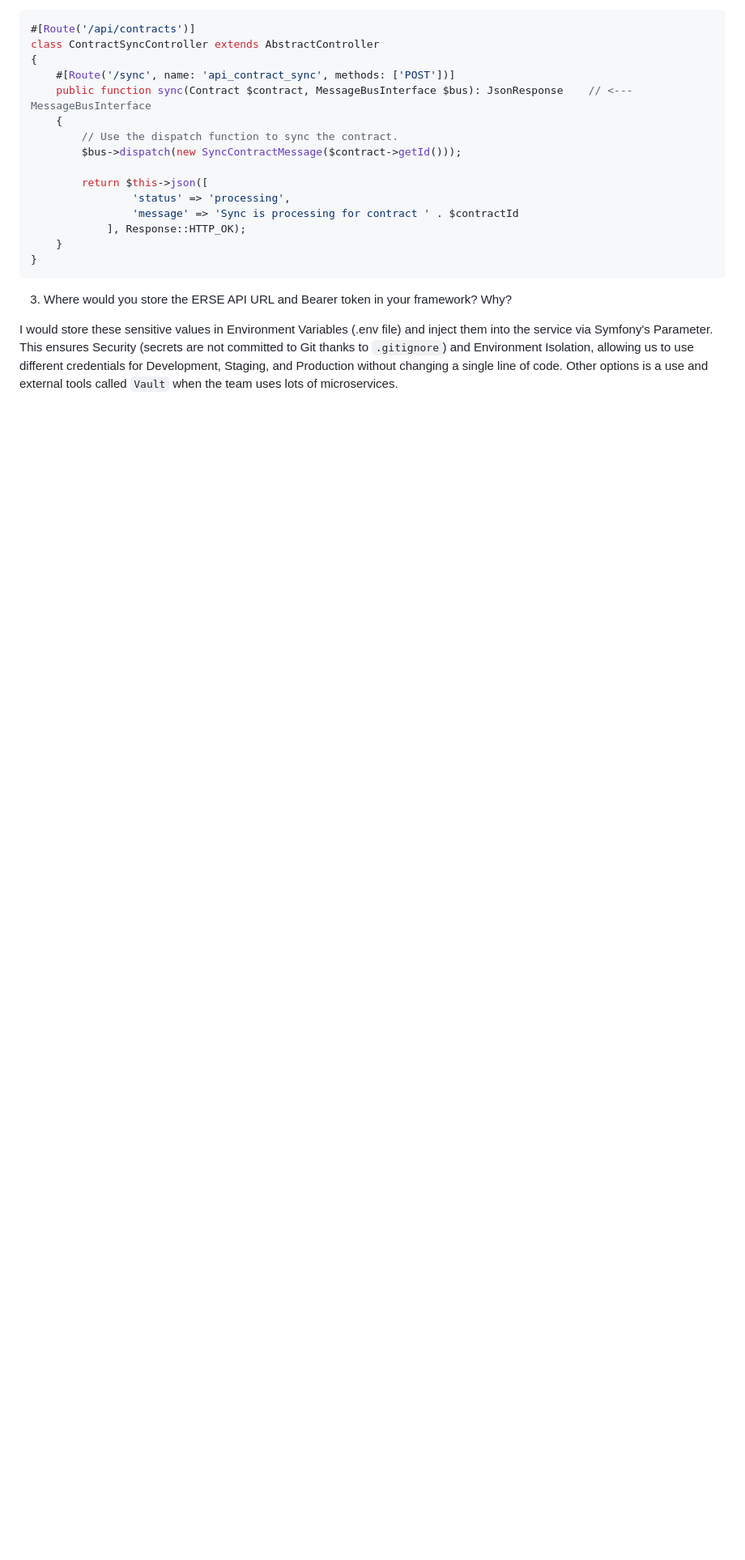
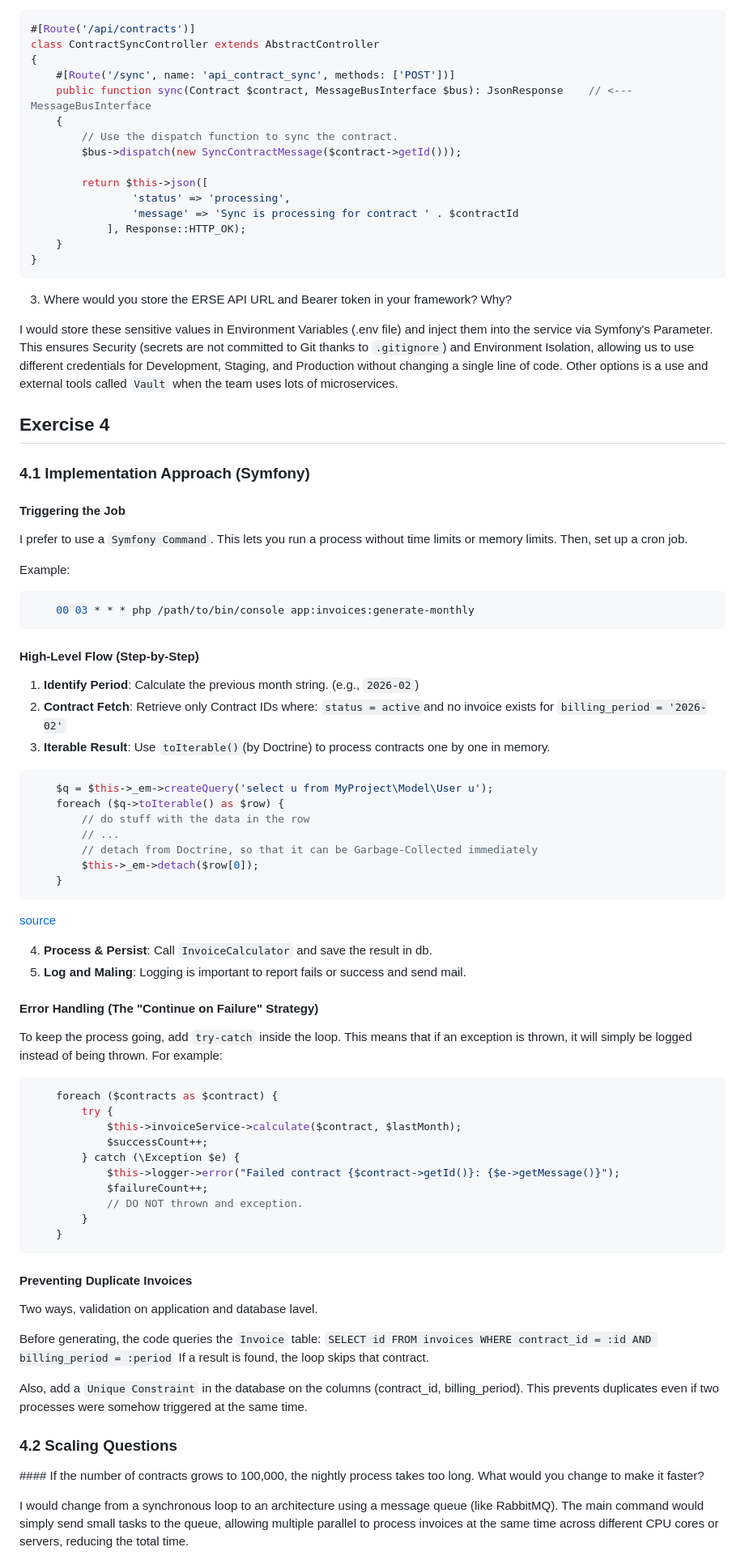
Before and after one commit to AFelipeTrujillo/php-factorenergia-assessment, a Markdown page: README.md, the part around one of its changes. Shown at 81% size. Rendered like a GitHub page; blank space fills up the shorter version.

Commit message:
Exercise 4

````diff
--- a/README.md
+++ b/README.md
@@ -335,3 +334,68 @@ class ContractSyncController extends AbstractController
 3. Where would you store the ERSE API URL and Bearer token in your framework? Why?
 
 I would store these sensitive values in Environment Variables (.env file) and inject them into the service via Symfony's Parameter. This ensures Security (secrets are not committed to Git thanks to `.gitignore`) and Environment Isolation, allowing us to use different credentials for Development, Staging, and Production without changing a single line of code. Other options is a use and external tools called `Vault` when the team uses lots of microservices.
+
+## Exercise 4
+
+### 4.1 Implementation Approach (Symfony)
+
+#### Triggering the Job
+
+I prefer to use a `Symfony Command`. This lets you run a process without time limits or memory limits. Then, set up a cron job.
+
+Example:
+```bash
+    00 03 * * * php /path/to/bin/console app:invoices:generate-monthly
+```
+
+#### High-Level Flow (Step-by-Step)
+
+1. **Identify Period**: Calculate the previous month string. (e.g., `2026-02`)
+2. **Contract Fetch**: Retrieve only Contract IDs where: `status = active`and no invoice exists for `billing_period = '2026-02'`
+3. **Iterable Result**: Use `toIterable()`(by Doctrine) to process contracts one by one in memory.
+
+```php
+    $q = $this->_em->createQuery('select u from MyProject\Model\User u');
+    foreach ($q->toIterable() as $row) {
+        // do stuff with the data in the row
+        // ...
+        // detach from Doctrine, so that it can be Garbage-Collected immediately
+        $this->_em->detach($row[0]);
+    }
+```
+[source](https://www.doctrine-project.org/projects/doctrine-orm/en/2.14/reference/batch-processing.html#iterating-large-results-for-data-processing)
+
+4. **Process & Persist**: Call `InvoiceCalculator` and save the result in db.
+5. **Log and Maling**: Logging is important to report fails or success and send mail.
+
+#### Error Handling (The "Continue on Failure" Strategy)
+
+To keep the process going, add `try-catch` inside the loop. This means that if an exception is thrown, it will simply be logged instead of being thrown. For example:
+
+```php
+    foreach ($contracts as $contract) {
+        try {
+            $this->invoiceService->calculate($contract, $lastMonth);
+            $successCount++;
+        } catch (\Exception $e) {
+            $this->logger->error("Failed contract {$contract->getId()}: {$e->getMessage()}");
+            $failureCount++;
+            // DO NOT thrown and exception.
+        }
+    }
+```
+
+#### Preventing Duplicate Invoices
+
+Two ways, validation on application and database lavel.
+
+Before generating, the code queries the `Invoice` table: `SELECT id FROM invoices WHERE contract_id = :id AND billing_period = :period` If a result is found, the loop skips that contract.
+
+Also, add a `Unique Constraint` in the database on the columns (contract_id, billing_period). This prevents duplicates even if two processes were somehow triggered at the same time.
+
+### 4.2 Scaling Questions
+
+#### If the number of contracts grows to 100,000, the nightly process takes too long. What would you change to make it faster?
+
+I would change from a synchronous loop to an architecture using a message queue (like RabbitMQ). The main command would simply send small tasks to the queue, allowing multiple parallel to process invoices at the same time across different CPU cores or servers, reducing the total time.
+
````
Also changed, not shown: other parts of README.md (+29 -2 lines).
